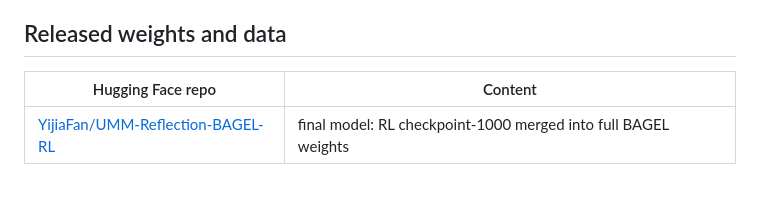
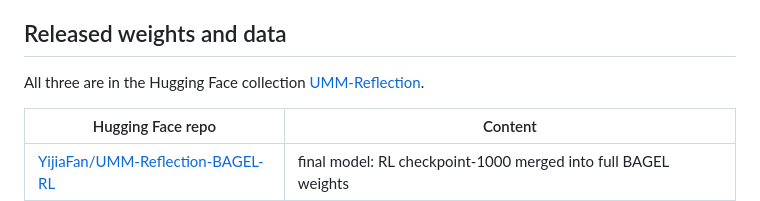
Before and after one commit to waltstephen/UMM-Reflection, a Markdown page: README.md, the part around the change. Rendered like a GitHub page; blank space fills up the shorter version.

Commit message:
README: link the Hugging Face collection
Co-Authored-By: Claude Opus 5.5 <noreply@anthropic.com>

```diff
--- a/README.md
+++ b/README.md
@@ -20,6 +20,9 @@ The pipeline has three stages:
    repair and damage rates.
 
 ## Released weights and data
+
+All three are in the Hugging Face collection
+[UMM-Reflection](https://huggingface.co/collections/YijiaFan/umm-reflection-6ab95afe909092518d70a158).
 
 | Hugging Face repo | Content |
 |---|---|
```
